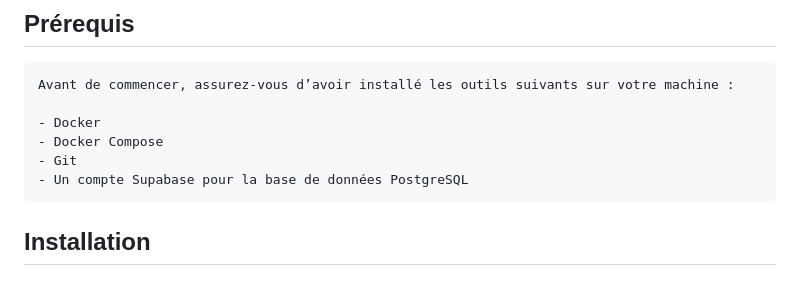
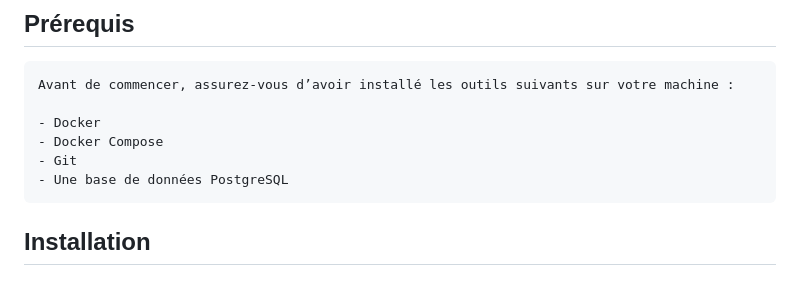
Before and after one commit to KevinDeBenedetti/todolist, a Markdown page: README.md, the part around the change. Rendered like a GitHub page.

```diff
--- a/README.md
+++ b/README.md
@@ -16,7 +16,7 @@ Ce projet est une application web de gestion des tâches (todolist) développée
     - Docker
     - Docker Compose
     - Git
-    - Un compte Supabase pour la base de données PostgreSQL
+    - Une base de données PostgreSQL
 
 ## Installation
 
```
